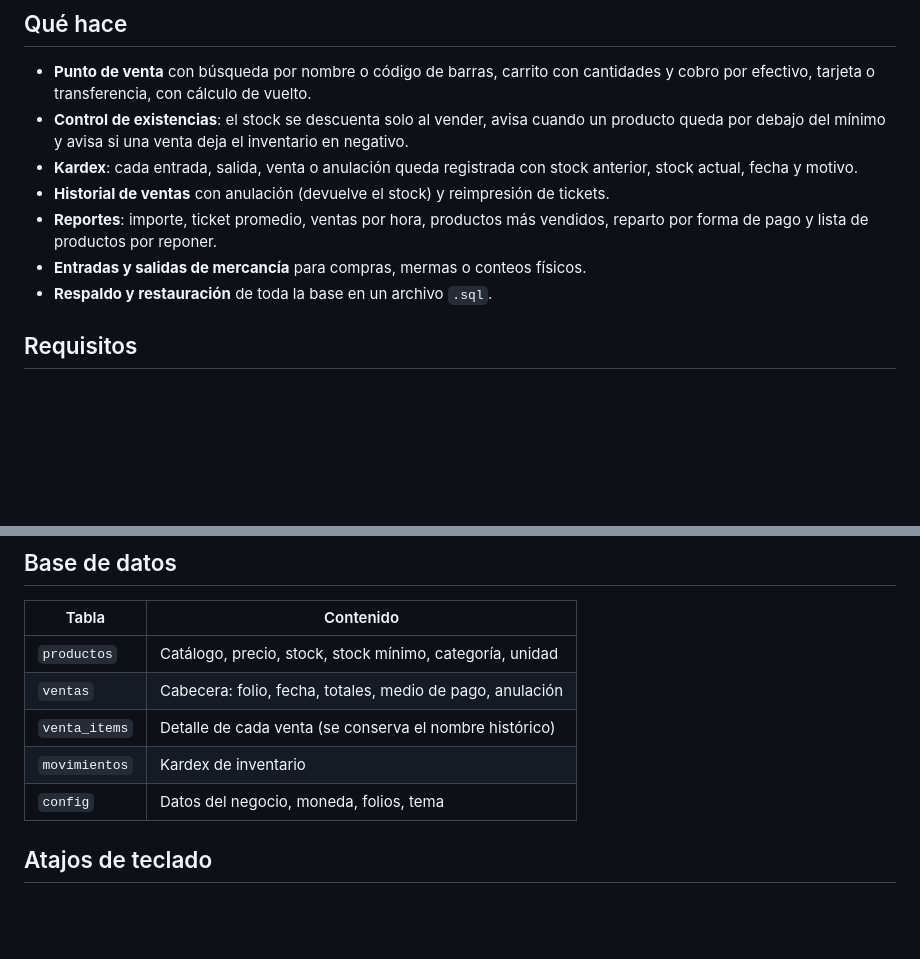
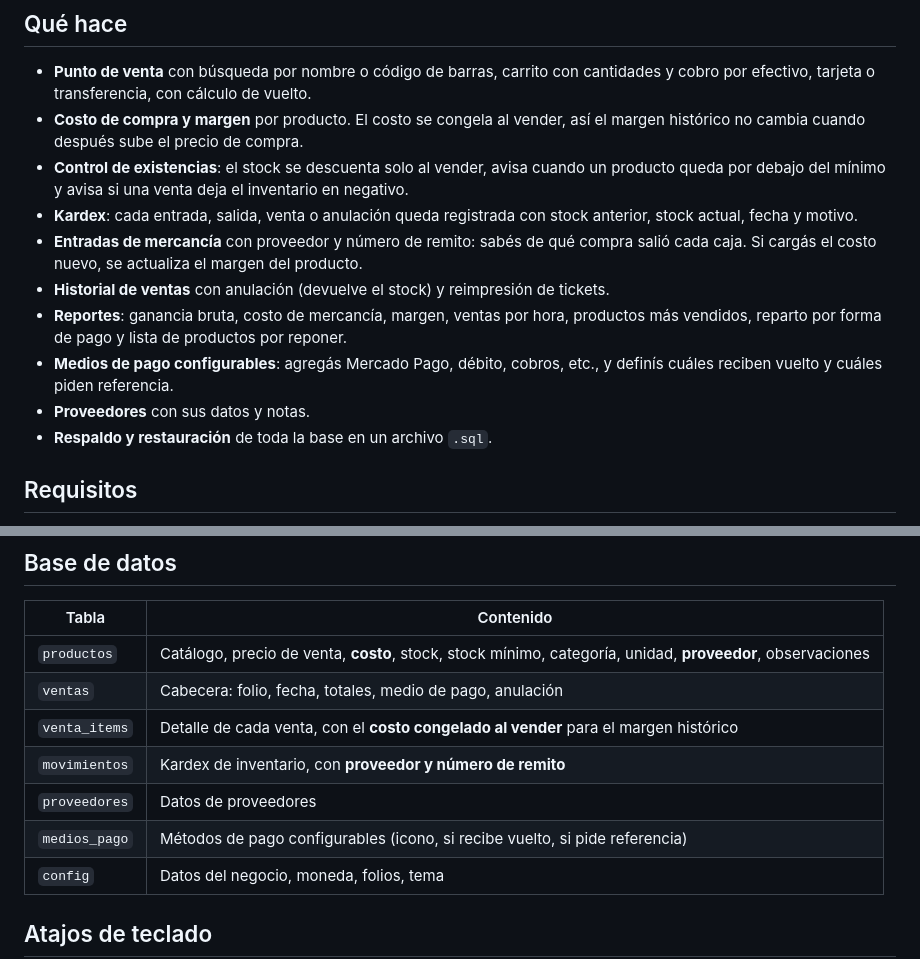
Before and after one commit to sergioecm60/secmkiosko, a Markdown page: README.md, 2 parts joined by grey strips. GitHub-like rendering; blank space fills up the shorter version.

Commit message:
Actualiza el README con costo, margen, proveedores y medios de pago

```diff
--- a/README.md
+++ b/README.md
@@ -11,14 +11,20 @@ Corre íntegramente en una PC con Windows, **sin internet y sin servicios en la
 
 - **Punto de venta** con búsqueda por nombre o código de barras, carrito con cantidades
   y cobro por efectivo, tarjeta o transferencia, con cálculo de vuelto.
+- **Costo de compra y margen** por producto. El costo se congela al vender, así el
+  margen histórico no cambia cuando después sube el precio de compra.
 - **Control de existencias**: el stock se descuenta solo al vender, avisa cuando un producto
   queda por debajo del mínimo y avisa si una venta deja el inventario en negativo.
 - **Kardex**: cada entrada, salida, venta o anulación queda registrada con stock anterior,
   stock actual, fecha y motivo.
+- **Entradas de mercancía** con proveedor y número de remito: sabés de qué compra salió
+  cada caja. Si cargás el costo nuevo, se actualiza el margen del producto.
 - **Historial de ventas** con anulación (devuelve el stock) y reimpresión de tickets.
-- **Reportes**: importe, ticket promedio, ventas por hora, productos más vendidos,
-  reparto por forma de pago y lista de productos por reponer.
-- **Entradas y salidas de mercancía** para compras, mermas o conteos físicos.
+- **Reportes**: ganancia bruta, costo de mercancía, margen, ventas por hora, productos más
+  vendidos, reparto por forma de pago y lista de productos por reponer.
+- **Medios de pago configurables**: agregás Mercado Pago, débito, cobros, etc., y definís
+  cuáles reciben vuelto y cuáles piden referencia.
+- **Proveedores** con sus datos y notas.
 - **Respaldo y restauración** de toda la base en un archivo `.sql`.
 
 ## Requisitos
@@ -63,10 +69,12 @@ kiosco/
 
 | Tabla | Contenido |
 |---|---|
-| `productos` | Catálogo, precio, stock, stock mínimo, categoría, unidad |
+| `productos` | Catálogo, precio de venta, **costo**, stock, stock mínimo, categoría, unidad, **proveedor**, observaciones |
 | `ventas` | Cabecera: folio, fecha, totales, medio de pago, anulación |
-| `venta_items` | Detalle de cada venta (se conserva el nombre histórico) |
-| `movimientos` | Kardex de inventario |
+| `venta_items` | Detalle de cada venta, con el **costo congelado al vender** para el margen histórico |
+| `movimientos` | Kardex de inventario, con **proveedor y número de remito** |
+| `proveedores` | Datos de proveedores |
+| `medios_pago` | Métodos de pago configurables (icono, si recibe vuelto, si pide referencia) |
 | `config` | Datos del negocio, moneda, folios, tema |
 
 ## Atajos de teclado
```
